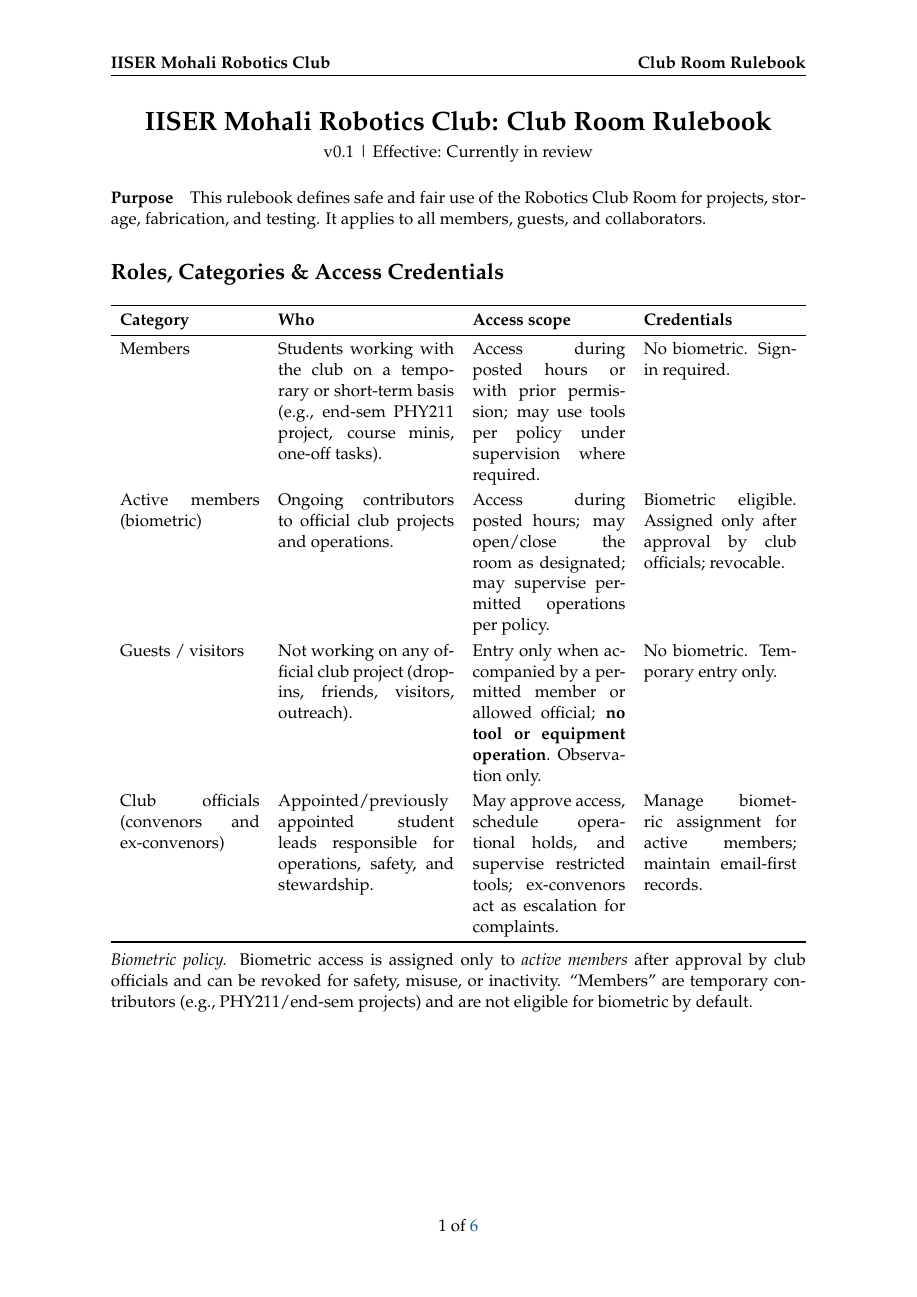
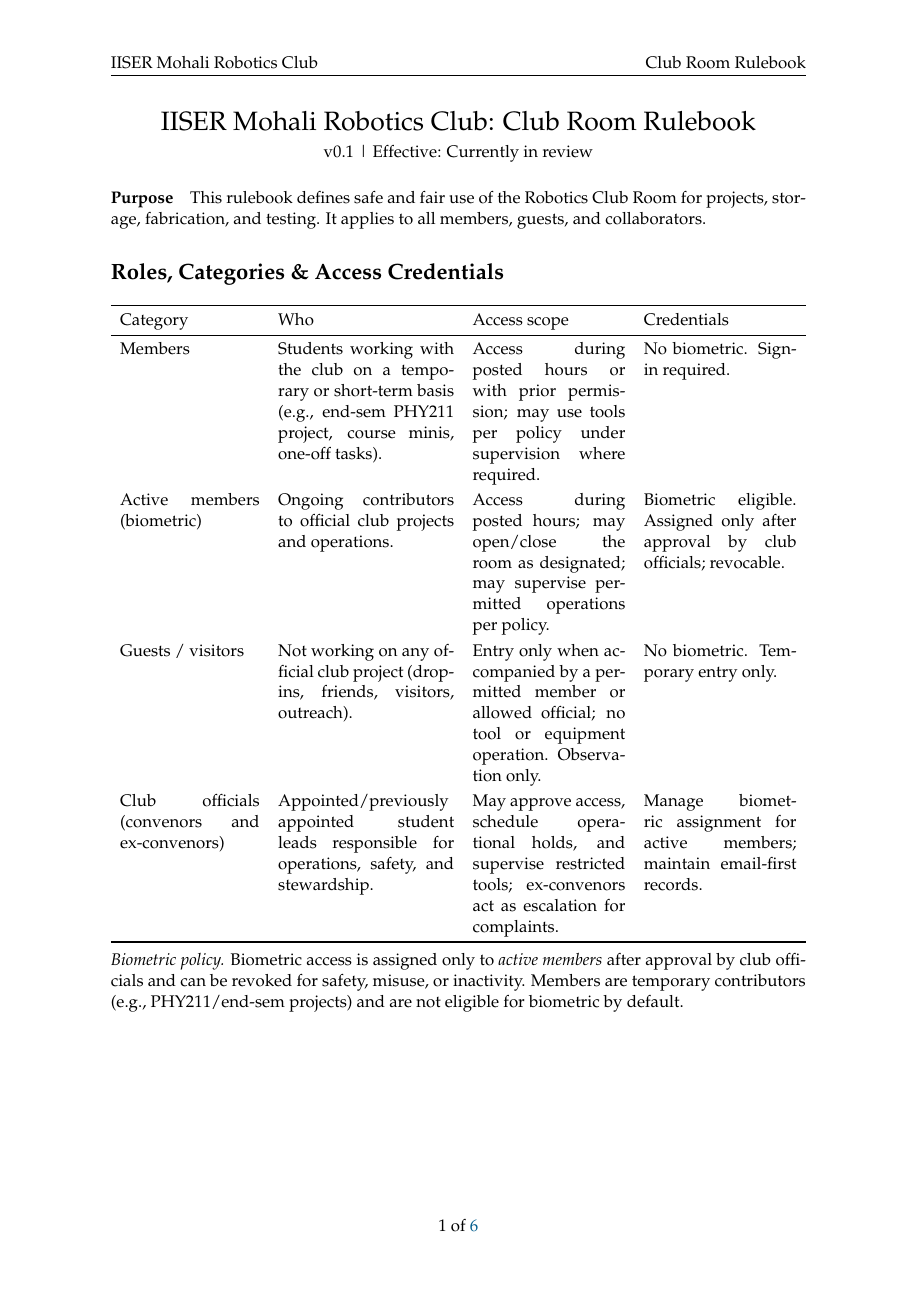
Before and after one commit to AmanRathoreP/IISER-Mohali-Robotics-Club-Rule-Book, a LaTeX document (rulebook.tex): page 1 of 6. The pictures show the PDF file rulebook.pdf that the author committed with the source.

Commit message:
remove all the bold formatting

```diff
--- a/rulebook.tex
+++ b/rulebook.tex
@@ -24,8 +24,8 @@
 
 \pagestyle{fancy}
 \fancyhf{}
-\lhead{\textbf{IISER Mohali Robotics Club}}
-\rhead{\textbf{Club Room Rulebook}}
+\lhead{IISER Mohali Robotics Club}
+\rhead{Club Room Rulebook}
 \cfoot{\thepage\ of \pageref{LastPage}}
 
 \setlist[itemize]{topsep=2pt,itemsep=2pt,parsep=0pt}
@@ -41,7 +41,7 @@
 \begin{document}
 
 	\begin{center}
-		{\LARGE \textbf{\Club: Club Room Rulebook}}\\[4pt]
+ {\LARGE \Club: Club Room Rulebook}\\[4pt]
  \Version\ \textbar\ Effective: \EffectiveDate
 	\end{center}
 
@@ -53,7 +53,7 @@
 
 	\begin{tabularx}{\linewidth}{p{3.2cm} X p{3.5cm} p{3.5cm}}
  \toprule
-		\textbf{Category} & \textbf{Who} & \textbf{Access scope} & \textbf{Credentials} \\
+ Category & Who & Access scope & Credentials \\
  \midrule
  Members &
  Students working with the club on a temporary or short-term basis (e.g., end-sem PHY211 project, course minis, one-off tasks). &
@@ -67,7 +67,7 @@
  \addlinespace[3pt]
  Guests / visitors &
  Not working on any official club project (drop-ins, friends, visitors, outreach). &
-		Entry only when accompanied by a permitted member or allowed official; \textbf{no tool or equipment operation}. Observation only. &
+ Entry only when accompanied by a permitted member or allowed official; no tool or equipment operation. Observation only. &
  No biometric. Temporary entry only. \\
  \addlinespace[3pt]
  Club officials (convenors and ex-convenors) &
@@ -85,38 +85,38 @@
 	% ============================================================
 	\section*{A. Access \& Conduct}
 	\begin{enumerate}
-		\item \textbf{Access Hours.} Use the club only during posted access hours or with prior permission from allowed officials/permitted members in charge; biometric entry applies to approved \emph{active members} only.
-		\item \textbf{Operational Holds.} The \textbf{club may temporarily stop access} for segregation of components, audits, cleaning, or maintenance. Such holds will be announced by email when possible.
-		\item \textbf{Night Work (Recommendation).} Heavy/noisy or hazardous operations (drilling, grinding, extensive soldering) are \textbf{discouraged at night}. Aim to finish such operations \textbf{before 22:00}.
-		\item \textbf{Sign-In/Out.} Record your name, roll number, \textbf{designation (Member / Active member / Guest / Official)}, in/out time, and purpose in the log book if available.
-		\item \textbf{Guests.} Guests/visitors need prior permission, must be accompanied by a permitted member, and \textbf{may not use tools or equipment}.
-		\item \textbf{Respect.} Treat people, tools, and ongoing projects with care. No harassment, vandalism, or disruptive behavior.
+ \item Access Hours. Use the club only during posted access hours or with prior permission from allowed officials/permitted members in charge; biometric entry applies to approved \emph{active members} only.
+ \item Operational Holds. The club may temporarily stop access for segregation of components, audits, cleaning, or maintenance. Such holds will be announced by email when possible.
+ \item Night Work (Recommendation). Heavy/noisy or hazardous operations (drilling, grinding, extensive soldering) are discouraged at night. Aim to finish such operations before 22:00.
+ \item Sign-In/Out. Record your name, roll number, designation (Member / Active member / Guest / Official), in/out time, and purpose in the log book if available.
+ \item Guests. Guests/visitors need prior permission, must be accompanied by a permitted member, and may not use tools or equipment.
+ \item Respect. Treat people, tools, and ongoing projects with care. No harassment, vandalism, or disruptive behavior.
 	\end{enumerate}
 
 	% ============================================================
 	\section*{B. Food, Drinks \& Cleanliness}
 	\begin{enumerate}
-		\item \textbf{Food.} Dry snacks are fine. Keep liquids far from electronics and machines.
-		\item \textbf{Clean Up.} Clear waste immediately; wipe benches you used.
-		\item \textbf{Spills.} If a spill occurs, stop work, disconnect affected gear (if safe), and email the club regarding the incident with full transparency.
+ \item Food. Dry snacks are fine. Keep liquids far from electronics and machines.
+ \item Clean Up. Clear waste immediately; wipe benches you used.
+ \item Spills. If a spill occurs, stop work, disconnect affected gear (if safe), and email the club regarding the incident with full transparency.
 	\end{enumerate}
 
 	% ============================================================
 	\section*{C. Storage \& Labelling}
 	\begin{enumerate}
-		\item \textbf{Project Bins on Tables Only.} Keep project bins/boxes \textbf{only on the tables}, not even on the standing desk at the center. Do not place project bins in the almira.
-		\item \textbf{Almira Use (Sensitive/Expensive Projects).} Prior permission from allowed officials is required to use the almira for expensive/sensitive projects.
-		\item \textbf{Labels.} Each bin must list project name and/or name of at least one team member.
-		\item \textbf{Clearing.} Unattended/unclear items may be cleared after notice.
+ \item Project Bins on Tables Only. Keep project bins/boxes only on the tables, not even on the standing desk at the center. Do not place project bins in the almira.
+ \item Almira Use (Sensitive/Expensive Projects). Prior permission from allowed officials is required to use the almira for expensive/sensitive projects.
+ \item Labels. Each bin must list project name and/or name of at least one team member.
+ \item Clearing. Unattended/unclear items may be cleared after notice.
 	\end{enumerate}
 
 	% ============================================================
 	\section*{D. Components: Taking, Returning, Reporting}
 	\begin{enumerate}
-		\item \textbf{Take Only What You Need.} Be conservative with passives and small parts.
-		\item \textbf{Return To Correct Boxes.} If you used a resistor from the resistor box, put it back in the correct value drawer/strip. Same applies to transistors, diodes, ICs, headers, jumpers, dev-boards, sensors, motors, drivers, screws, nuts, washers. Keep assortments tidy.
-		\item \textbf{If Unsure.} Don’t dump misc parts into random bins. Ask an allowed official or leave them in a clearly labelled “to-sort” tray, which will be available on the standing desk at the center.
-		\item \textbf{Damage/Missing.} If a part/tool is damaged or missing, email \ClubEmail\ immediately. If you found it damaged, mention when it was last seen in good condition (date/time/person if known).
+ \item Take Only What You Need. Be conservative with passives and small parts.
+ \item Return To Correct Boxes. If you used a resistor from the resistor box, put it back in the correct value drawer/strip. Same applies to transistors, diodes, ICs, headers, jumpers, dev-boards, sensors, motors, drivers, screws, nuts, washers. Keep assortments tidy.
+ \item If Unsure. Don’t dump misc parts into random bins. Ask an allowed official or leave them in a clearly labelled “to-sort” tray, which will be available on the standing desk at the center.
+ \item Damage/Missing. If a part/tool is damaged or missing, email \ClubEmail\ immediately. If you found it damaged, mention when it was last seen in good condition (date/time/person if known).
 	\end{enumerate}
 
 	% ============================================================
@@ -147,70 +147,70 @@
 
 	\subsection*{E2. General Rules}
 	\begin{enumerate}
-		\item \textbf{Keep Hazards Away From 3D Printer.} Do not use drills, grinders, or soldering anywhere near the 3D printer.
-		\item \textbf{Night Work (Recommendation).} Avoid drilling/grinding/extended soldering at night; target 22:00 as a soft cutoff for such operations.
-		\item \textbf{Power Off.} After use, switch off instruments and unplug portable tools.
+ \item Keep Hazards Away From 3D Printer. Do not use drills, grinders, or soldering anywhere near the 3D printer.
+ \item Night Work (Recommendation). Avoid drilling/grinding/extended soldering at night; target 22:00 as a soft cutoff for such operations.
+ \item Power Off. After use, switch off instruments and unplug portable tools.
 	\end{enumerate}
 
 
 	% ============================================================
 	\section*{F. 3D Printing}
 	\begin{enumerate}
-		\item \textbf{Channel.} All 3D print requests go by email to \ClubEmail.
-		\item \textbf{Printer and materials.} Printer: \textbf{Bambu Lab A1}. Filament stocked: PLA, PLA+, Pla Pro (all the filaments are subject to availability).
-		Maximum build volume: \textbf{25.6\,cm $\times$ 25.6\,cm $\times$ 25.6\,cm};
-		recommended working envelope: \textbf{up to 24\,cm cube} for reliability.
-		\item \textbf{Allowed use.} \textbf{Only scientific/academic project work}. Personal or non-scientific items (door hooks, generic holders, etc.) are \textbf{not allowed}.
-		\item \textbf{Operation.} Printing is performed or supervised by allowed officials or permitted members. \textbf{No unsupervised operation.} Guests/visitors may not request or operate prints.
-		\item \textbf{Models and files.} Email your \textbf{STL/OBJ (or other exported model files)} to club along with your \textbf{name}, \textbf{project name}, and a brief \textbf{reason/justification} for the print. Also specify the \textbf{filament type and colour} you want. The Robotics Club will review the request, may ask for changes or \textbf{decline/cancel} prints that are costly, unsafe, or irrelevant, and (if approved) will return a \textbf{club-sliced} file for the \textbf{Bambu Lab A1} (typically \textbf{.gcode.3mf}). For the step-by-step workflow (request $\rightarrow$ approval $\rightarrow$ sending to printer), see \textbf{Appendix~A}.
-		\item \textbf{Safety near the printer.} \textbf{Do not drill, grind, or solder anywhere near the printer.} Keep the surrounding bench clear; do not touch the machine without permission.
+ \item Channel. All 3D print requests go by email to \ClubEmail.
+ \item Printer and materials. Printer: Bambu Lab A1. Filament stocked: PLA, PLA+, Pla Pro (all the filaments are subject to availability).
+ Maximum build volume: 25.6\,cm $\times$ 25.6\,cm $\times$ 25.6\,cm;
+ recommended working envelope: up to 24\,cm cube for reliability.
+ \item Allowed use. Only scientific/academic project work. Personal or non-scientific items (door hooks, generic holders, etc.) are not allowed.
+ \item Operation. Printing is performed or supervised by allowed officials or permitted members. No unsupervised operation. Guests/visitors may not request or operate prints.
+ \item Models and files. Email your STL/OBJ (or other exported model files) to club along with your name, project name, and a brief reason/justification for the print. Also specify the filament type and colour you want. The Robotics Club will review the request, may ask for changes or decline/cancel prints that are costly, unsafe, or irrelevant, and (if approved) will return a club-sliced file for the Bambu Lab A1 (typically .gcode.3mf). For the step-by-step workflow (request $\rightarrow$ approval $\rightarrow$ sending to printer), see Appendix~A.
+ \item Safety near the printer. Do not drill, grind, or solder anywhere near the printer. Keep the surrounding bench clear; do not touch the machine without permission.
 	\end{enumerate}
 
 	% ============================================================
 	\section*{G. Equipment Use Duration \& Project Email (No Hard Limits)}
 	\begin{enumerate}
-		\item \textbf{No Fixed Time Limits.} There is \textbf{no formal time limit} on equipment use. Be considerate so others can proceed.
-		\item \textbf{Mandatory Project Email.} For each project, send an email to \ClubEmail\ including:
+ \item No Fixed Time Limits. There is no formal time limit on equipment use. Be considerate so others can proceed.
+ \item Mandatory Project Email. For each project, send an email to \ClubEmail\ including:
  \begin{itemize}
-			\item \textbf{Detailed list of all parts/components} you used (ICs, sensors, motors, passives, hardware, PCBs/boards, etc.).
-			\item \textbf{Short project description} (goal, current status).
-			\item \textbf{Assistance log:} which allowed officials/permitted members assisted you in using restricted tools (e.g., 3D printer, angle grinder), including date(s).
+ \item Detailed list of all parts/components you used (ICs, sensors, motors, passives, hardware, PCBs/boards, etc.).
+ \item Short project description (goal, current status).
+ \item Assistance log: which allowed officials/permitted members assisted you in using restricted tools (e.g., 3D printer, angle grinder), including date(s).
  \end{itemize}
 	\end{enumerate}
 
 	% ============================================================
 	\section*{H. Electrical \& Test Safety}
 	\begin{enumerate}
-		\item \textbf{Know Your Limits.} If unsure about scope probes, PSU limits, or grounding—pause and ask a club official.
-		\item \textbf{Voltage/Current Limits.} Set current limits before powering circuits. Double-check polarity and ratings.
-		\item \textbf{Probes.} Use appropriate probes/ranges. Never exceed rated voltage.
+ \item Know Your Limits. If unsure about scope probes, PSU limits, or grounding—pause and ask a club official.
+ \item Voltage/Current Limits. Set current limits before powering circuits. Double-check polarity and ratings.
+ \item Probes. Use appropriate probes/ranges. Never exceed rated voltage.
 	\end{enumerate}
 
 	% ============================================================
 	\section*{I. Housekeeping \& Lock-up}
 	\begin{enumerate}
-		\item \textbf{Before Leaving:}
+ \item Before Leaving:
  \begin{itemize}
  \item Power down instruments; unplug portable tools; close laptops.
  \item Return all tools/components to proper places; clear the bench; dispose of trash.
  \end{itemize}
-		\item \textbf{Doors \& Windows.} Close and secure all the doors and windows, including terrace entry.
-		\item \textbf{Lights \& Fans.} Switch off lights and fans.
+ \item Doors \& Windows. Close and secure all the doors and windows, including terrace entry.
+ \item Lights \& Fans. Switch off lights and fans.
 	\end{enumerate}
 
 	% ============================================================
 	\section*{J. Contacts}
-	\textbf{Primary club email for all operational communication:} \textbf{\ClubEmail}
+	Primary club email for all operational communication: \ClubEmail
 
 	\medskip
-	\textbf{Current officials:}
+	Current officials:
 	\begin{itemize}
-		\item \textbf{Aman Rathore} — \href{mailto:ms24058@iisermohali.ac.in}{ms24058@iisermohali.ac.in} \quad Phone: \texttt{+91 80034 79539}
-		\item \textbf{Thoihen Yendrembam} — \href{mailto:ms24202@iisermohali.ac.in}{ms24202@iisermohali.ac.in} \quad Phone: \texttt{+91 98628 20031}
-		\item \textbf{Argho Ghughu} — \href{mailto:ms24180@iisermohali.ac.in}{ms24180@iisermohali.ac.in} \quad Phone: \texttt{+91 62910 48847}
-		\item \textbf{Harsh Vardhan Shreshth} — \href{mailto:ms24085@iisermohali.ac.in}{ms24085@iisermohali.ac.in} \quad Phone: \texttt{+91 93899 72664}
-		\item \textbf{Kshitij Pravin Salunke} — \href{mailto:ms24024@iisermohali.ac.in}{ms24024@iisermohali.ac.in} \quad Phone: \texttt{+91 80973 08023}
-		\item \textbf{Tamaghna Dey} — \href{mailto:ms24205@iisermohali.ac.in}{ms24205@iisermohali.ac.in} \quad Phone: \texttt{+91 98745 17714}
+ \item Aman Rathore — \href{mailto:ms24058@iisermohali.ac.in}{ms24058@iisermohali.ac.in} \quad Phone: \texttt{+91 80034 79539}
+ \item Thoihen Yendrembam — \href{mailto:ms24202@iisermohali.ac.in}{ms24202@iisermohali.ac.in} \quad Phone: \texttt{+91 98628 20031}
+ \item Argho Ghughu — \href{mailto:ms24180@iisermohali.ac.in}{ms24180@iisermohali.ac.in} \quad Phone: \texttt{+91 62910 48847}
+ \item Harsh Vardhan Shreshth — \href{mailto:ms24085@iisermohali.ac.in}{ms24085@iisermohali.ac.in} \quad Phone: \texttt{+91 93899 72664}
+ \item Kshitij Pravin Salunke — \href{mailto:ms24024@iisermohali.ac.in}{ms24024@iisermohali.ac.in} \quad Phone: \texttt{+91 80973 08023}
+ \item Tamaghna Dey — \href{mailto:ms24205@iisermohali.ac.in}{ms24205@iisermohali.ac.in} \quad Phone: \texttt{+91 98745 17714}
 	\end{itemize}
 
 
```
Also changed, not shown: rulebook.pdf, rulebook.tex (44 more changed lines). Lines whose indentation alone changed are shown as unchanged.
